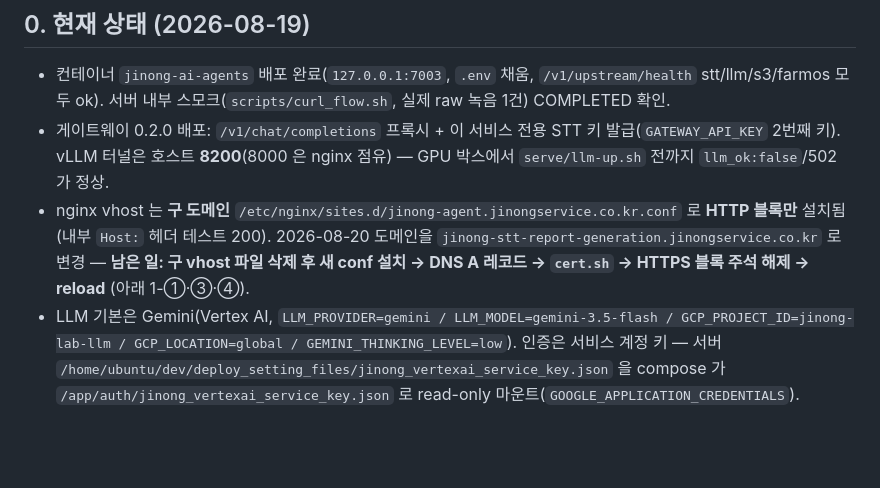
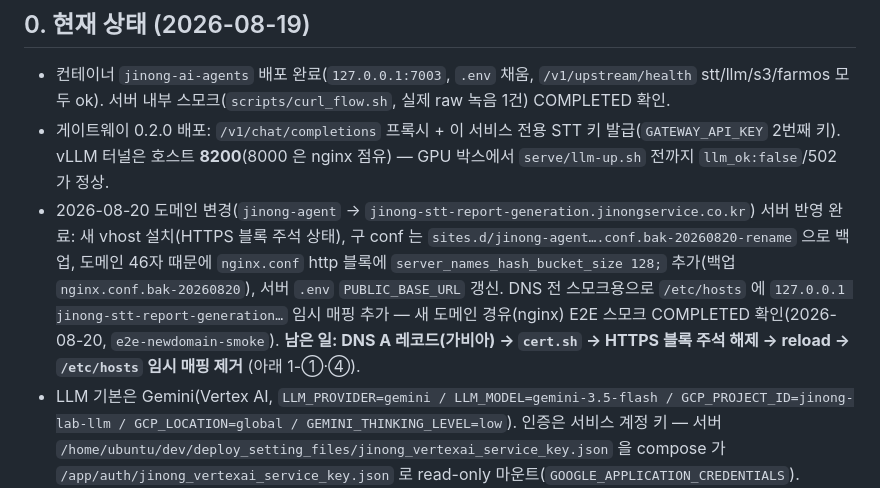
Before and after one commit to farmai-jinong/jinong_ai-agents, a Markdown page: docs/ops.md, the part around the change. Drawn GitHub-style; blank space fills up the shorter version.

Commit message:
운영: 도메인 변경 서버 반영·새 도메인 스모크 결과 기록
- 새 vhost 설치(HTTP), 구 conf 백업, server_names_hash_bucket_size 128
- PUBLIC_BASE_URL 갱신, /etc/hosts 임시 매핑으로 새 도메인 E2E 스모크 COMPLETED
- 남은 일: DNS(가비아)→cert.sh→HTTPS 해제→hosts 매핑 제거

```diff
--- a/docs/ops.md
+++ b/docs/ops.md
@@ -7,7 +7,12 @@
 
 - 컨테이너 `jinong-ai-agents` 배포 완료(`127.0.0.1:7003`, `.env` 채움, `/v1/upstream/health` stt/llm/s3/farmos 모두 ok). 서버 내부 스모크(`scripts/curl_flow.sh`, 실제 raw 녹음 1건) COMPLETED 확인.
 - 게이트웨이 0.2.0 배포: `/v1/chat/completions` 프록시 + 이 서비스 전용 STT 키 발급(`GATEWAY_API_KEY` 2번째 키). vLLM 터널은 호스트 **8200**(8000 은 nginx 점유) — GPU 박스에서 `serve/llm-up.sh` 전까지 `llm_ok:false`/502 가 정상.
-- nginx vhost 는 **구 도메인** `/etc/nginx/sites.d/jinong-agent.jinongservice.co.kr.conf` 로 **HTTP 블록만** 설치됨(내부 `Host:` 헤더 테스트 200). 2026-08-20 도메인을 `jinong-stt-report-generation.jinongservice.co.kr` 로 변경 — **남은 일: 구 vhost 파일 삭제 후 새 conf 설치 → DNS A 레코드 → `cert.sh` → HTTPS 블록 주석 해제 → reload** (아래 1-①·③·④).
+- 2026-08-20 도메인 변경(`jinong-agent` → `jinong-stt-report-generation.jinongservice.co.kr`) 서버 반영 완료:
+  새 vhost 설치(HTTPS 블록 주석 상태), 구 conf 는 `sites.d/jinong-agent….conf.bak-20260820-rename` 으로 백업,
+  도메인 46자 때문에 `nginx.conf` http 블록에 `server_names_hash_bucket_size 128;` 추가(백업 `nginx.conf.bak-20260820`),
+  서버 `.env` `PUBLIC_BASE_URL` 갱신. DNS 전 스모크용으로 `/etc/hosts` 에 `127.0.0.1 jinong-stt-report-generation…` 임시 매핑
+  추가 — 새 도메인 경유(nginx) E2E 스모크 COMPLETED 확인(2026-08-20, `e2e-newdomain-smoke`).
+  **남은 일: DNS A 레코드(가비아) → `cert.sh` → HTTPS 블록 주석 해제 → reload → `/etc/hosts` 임시 매핑 제거** (아래 1-①·④).
 - LLM 기본은 Gemini(Vertex AI, `LLM_PROVIDER=gemini / LLM_MODEL=gemini-3.5-flash / GCP_PROJECT_ID=jinong-lab-llm / GCP_LOCATION=global / GEMINI_THINKING_LEVEL=low`). 인증은 서비스 계정 키 — 서버 `/home/ubuntu/dev/deploy_setting_files/jinong_vertexai_service_key.json` 을 compose 가 `/app/auth/jinong_vertexai_service_key.json` 로 read-only 마운트(`GOOGLE_APPLICATION_CREDENTIALS`). hatchery_serving 과 같은 키·프로젝트. 이전 OpenAI(`gpt-4.1`) 는 `LLM_PROVIDER=openai` + `LLM_BASE_URL/LLM_API_KEY` 로 복귀 가능.
 - 동의서 §7 충족을 위해 vLLM 기동 후 `.env` 의 `LLM_PROVIDER=jinong / LLM_BASE_URL=https://jinong-stt.jinongservice.co.kr/v1 / LLM_API_KEY=<STT_API_KEY 와 동일 게이트웨이 키> / LLM_MODEL=exaone45` 로 전환 후 `docker compose up -d`.
 - 자격증명 메모: AWS 키는 audio-labeler 워커와 같은 IAM 사용자(정적 키)를 재사용 — 전용 IAM 사용자로 분리 권장. Vertex SA 키·프로젝트(jinong-lab-llm)는 hatchery_serving 과 공용, OpenAI 키는 briefing_serving 과 공용.
```
